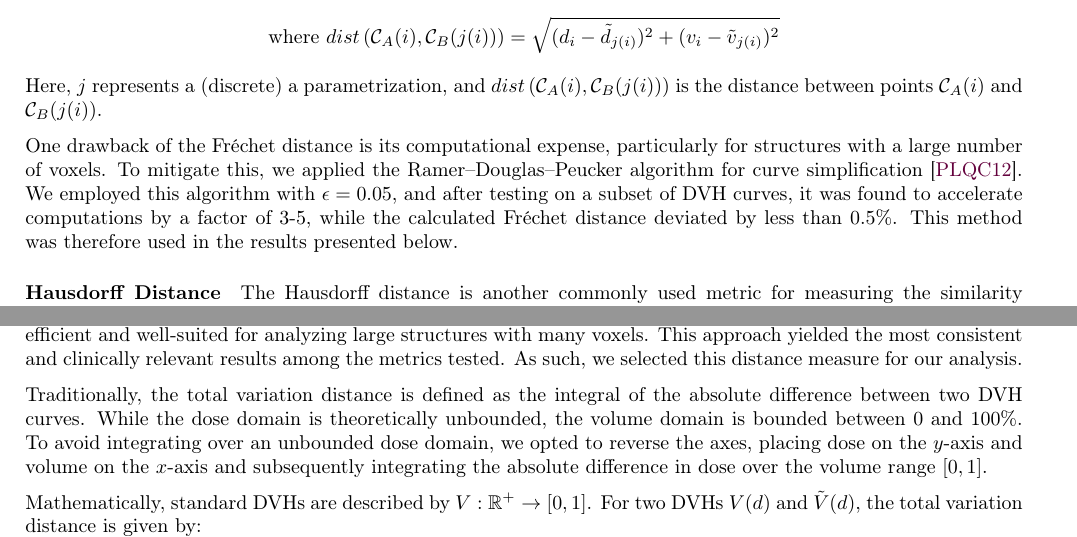
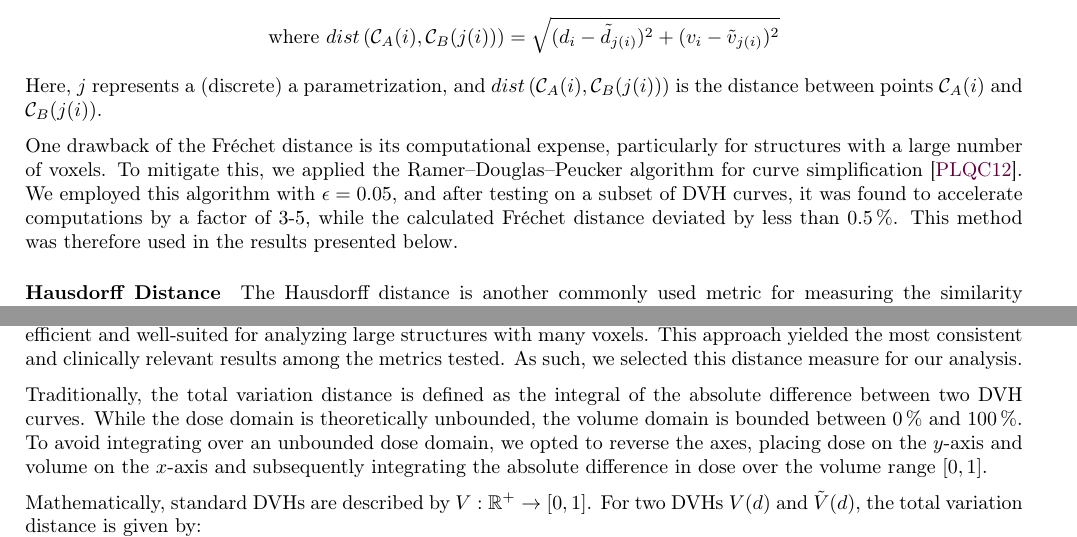
Before and after one commit to pauldubois98/PhD, a LaTeX paper (4_doses_relations/4_main.tex, which reads 4_doses_relations/4_content.tex): two parts of pages 5 and 6 of 16, joined at a grey line, cut so that both start at the same text. Compiled offline with pdfLaTeX.

Commit message:
better % display

```diff
--- a/4_doses_relations/4_content.tex
+++ b/4_doses_relations/4_content.tex
@@ -116,7 +116,7 @@ Here, $j$ represents a (discrete) a parametrization, and $dist\left( \mathcal{C}
 
 One drawback of the Fréchet distance is its computational expense, particularly for structures with a large number of voxels.
 To mitigate this, we applied the Ramer–Douglas–Peucker algorithm for curve simplification \cite{PRASAD2012843}.
-We employed this algorithm with $\epsilon=0.05$, and after testing on a subset of DVH curves, it was found to accelerate computations by a factor of 3-5, while the calculated Fréchet distance deviated by less than 0.5\%.
+We employed this algorithm with $\epsilon=0.05$, and after testing on a subset of DVH curves, it was found to accelerate computations by a factor of 3-5, while the calculated Fréchet distance deviated by less than $0.5\,\%$.
 This method was therefore used in the results presented below.
 
 
@@ -163,7 +163,7 @@ This approach yielded the most consistent and clinically relevant results among
 As such, we selected this distance measure for our analysis.
 
 Traditionally, the total variation distance is defined as the integral of the absolute difference between two DVH curves.
-While the dose domain is theoretically unbounded, the volume domain is bounded between 0 and 100\%.
+While the dose domain is theoretically unbounded, the volume domain is bounded between $0\,\%$ and $100\,\%$.
 To avoid integrating over an unbounded dose domain, we opted to reverse the axes, placing dose on the $y$-axis and volume on the $x$-axis and subsequently integrating the absolute difference in dose over the volume range $[0,1]$.
 
 Mathematically, standard DVHs are described by $V: \mathbb{R}^+ \to [0,1]$.
```
Also changed, not shown: 4_doses_relations/4_content.tex (2 more changed lines).
